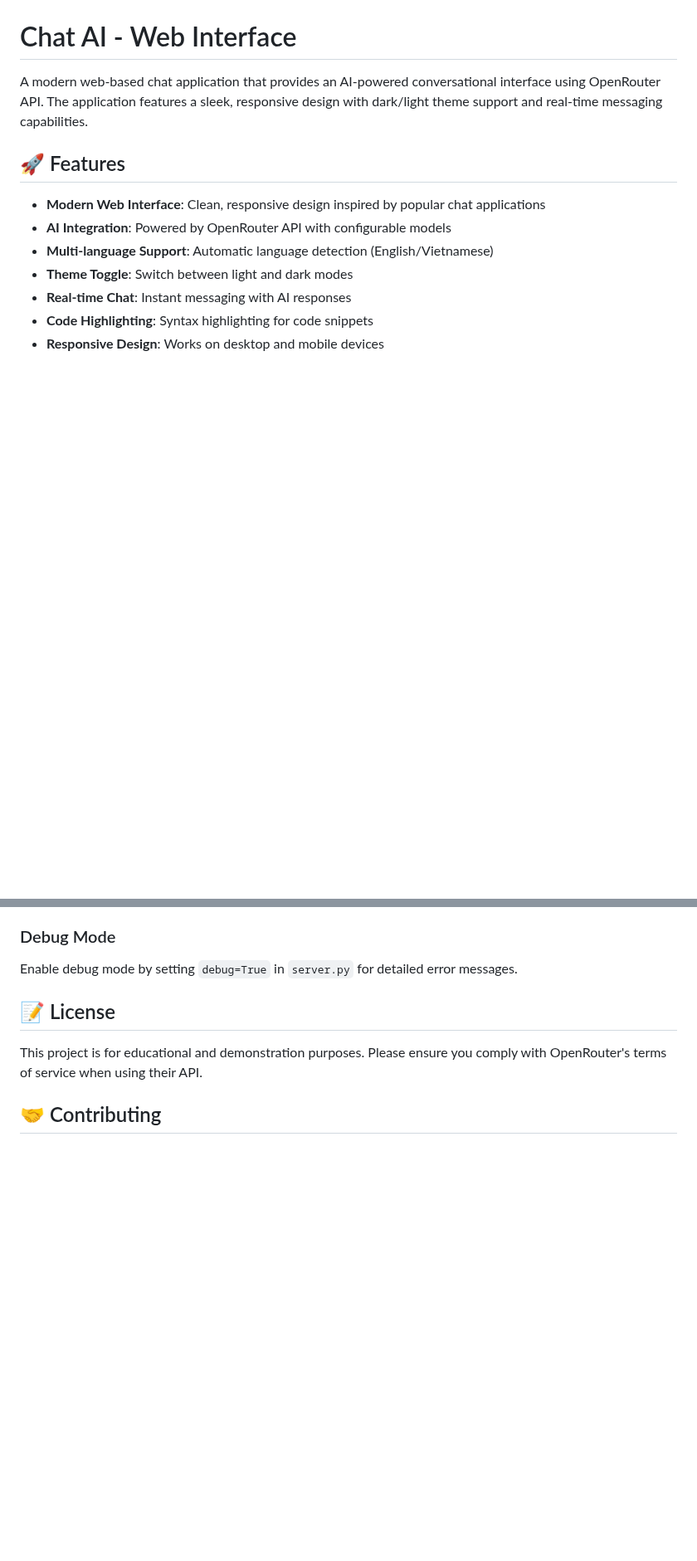
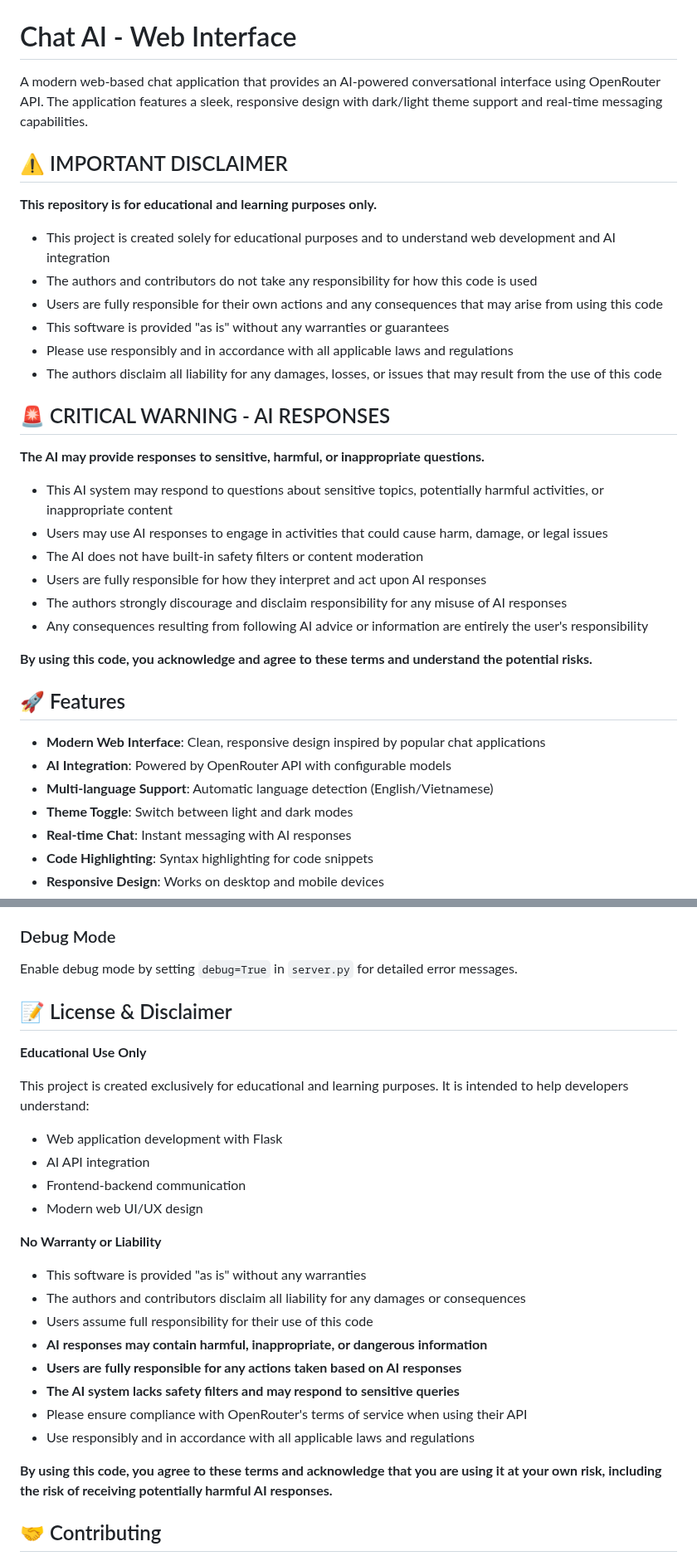
Before and after one commit to louisnguyen2k/worm-gpt, a Markdown page: README.md, 2 parts joined by grey strips. Shown at 83% size. GitHub-like rendering; blank space fills up the shorter version.

Commit message:
feat: update: readme

```diff
--- a/README.md
+++ b/README.md
@@ -1,6 +1,30 @@
 # Chat AI - Web Interface
 
 A modern web-based chat application that provides an AI-powered conversational interface using OpenRouter API. The application features a sleek, responsive design with dark/light theme support and real-time messaging capabilities.
+
+## ⚠️ IMPORTANT DISCLAIMER
+
+**This repository is for educational and learning purposes only.**
+
+- This project is created solely for educational purposes and to understand web development and AI integration
+- The authors and contributors do not take any responsibility for how this code is used
+- Users are fully responsible for their own actions and any consequences that may arise from using this code
+- This software is provided "as is" without any warranties or guarantees
+- Please use responsibly and in accordance with all applicable laws and regulations
+- The authors disclaim all liability for any damages, losses, or issues that may result from the use of this code
+
+## 🚨 CRITICAL WARNING - AI RESPONSES
+
+**The AI may provide responses to sensitive, harmful, or inappropriate questions.**
+
+- This AI system may respond to questions about sensitive topics, potentially harmful activities, or inappropriate content
+- Users may use AI responses to engage in activities that could cause harm, damage, or legal issues
+- The AI does not have built-in safety filters or content moderation
+- Users are fully responsible for how they interpret and act upon AI responses
+- The authors strongly discourage and disclaim responsibility for any misuse of AI responses
+- Any consequences resulting from following AI advice or information are entirely the user's responsibility
+
+**By using this code, you acknowledge and agree to these terms and understand the potential risks.**
 
 ## 🚀 Features
 
@@ -190,9 +214,29 @@ The Flask server runs in debug mode by default, which provides:
 
 Enable debug mode by setting `debug=True` in `server.py` for detailed error messages.
 
-## 📝 License
+## 📝 License & Disclaimer
 
-This project is for educational and demonstration purposes. Please ensure you comply with OpenRouter's terms of service when using their API.
+**Educational Use Only**
+
+This project is created exclusively for educational and learning purposes. It is intended to help developers understand:
+
+- Web application development with Flask
+- AI API integration
+- Frontend-backend communication
+- Modern web UI/UX design
+
+**No Warranty or Liability**
+
+- This software is provided "as is" without any warranties
+- The authors and contributors disclaim all liability for any damages or consequences
+- Users assume full responsibility for their use of this code
+- **AI responses may contain harmful, inappropriate, or dangerous information**
+- **Users are fully responsible for any actions taken based on AI responses**
+- **The AI system lacks safety filters and may respond to sensitive queries**
+- Please ensure compliance with OpenRouter's terms of service when using their API
+- Use responsibly and in accordance with all applicable laws and regulations
+
+**By using this code, you agree to these terms and acknowledge that you are using it at your own risk, including the risk of receiving potentially harmful AI responses.**
 
 ## 🤝 Contributing
 
```
